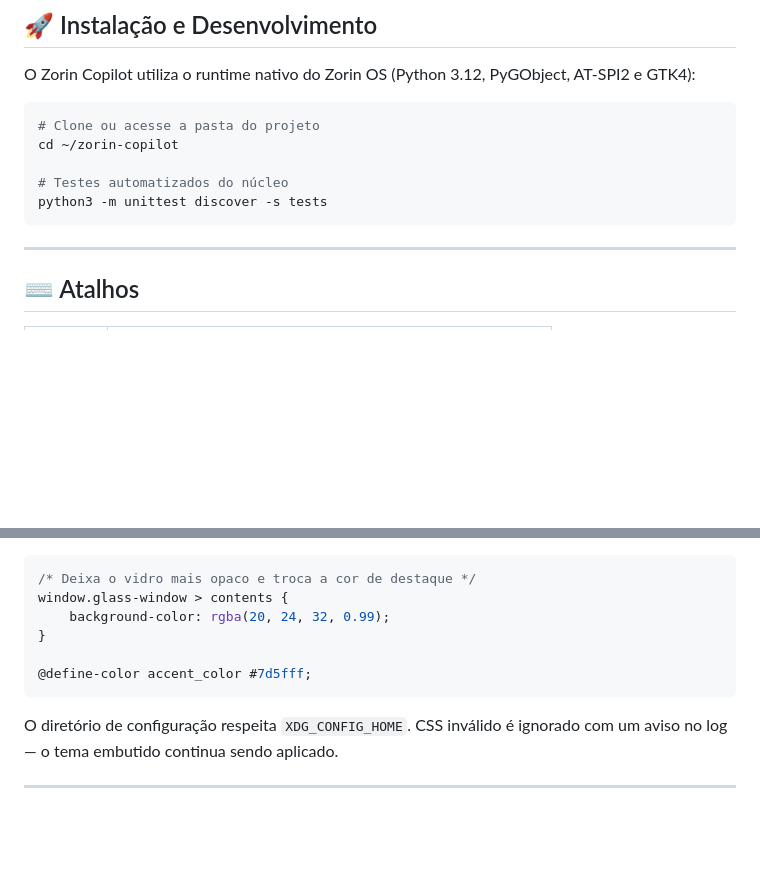
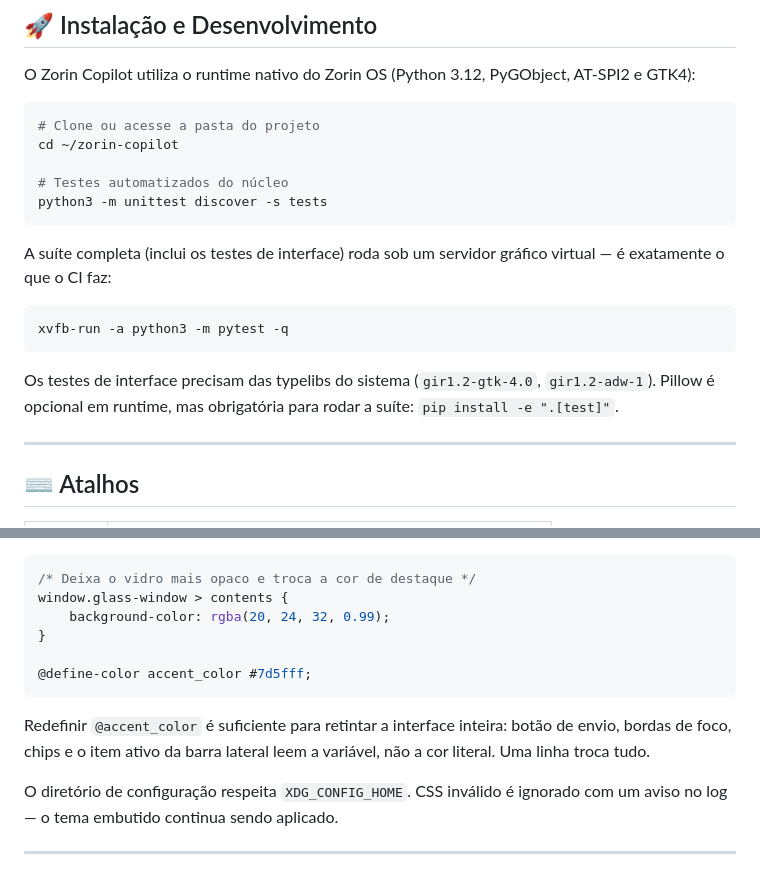
Before and after one commit to BrunoCHRBN/zorin-copilot, a Markdown page: README.md, 2 parts joined by grey strips. Rendered like a GitHub page; blank space fills up the shorter version.

````diff
--- a/README.md
+++ b/README.md
@@ -59,6 +61,17 @@ cd ~/zorin-copilot
 # Testes automatizados do núcleo
 python3 -m unittest discover -s tests
 ```
+
+A suíte completa (inclui os testes de interface) roda sob um servidor gráfico
+virtual — é exatamente o que o CI faz:
+
+```bash
+xvfb-run -a python3 -m pytest -q
+```
+
+Os testes de interface precisam das typelibs do sistema (`gir1.2-gtk-4.0`,
+`gir1.2-adw-1`). Pillow é opcional em runtime, mas obrigatória para rodar a
+suíte: `pip install -e ".[test]"`.
 
 ---
 
@@ -197,6 +210,10 @@ window.glass-window > contents {
 @define-color accent_color #7d5fff;
 ```
 
+Redefinir `@accent_color` é suficiente para retintar a interface inteira: botão
+de envio, bordas de foco, chips e o item ativo da barra lateral leem a variável,
+não a cor literal. Uma linha troca tudo.
+
 O diretório de configuração respeita `XDG_CONFIG_HOME`. CSS inválido é ignorado com um
 aviso no log — o tema embutido continua sendo aplicado.
 
````
Also changed, not shown: other parts of README.md (+2 -0 lines), UI_ANALYSIS.md (+26 -5 lines).
